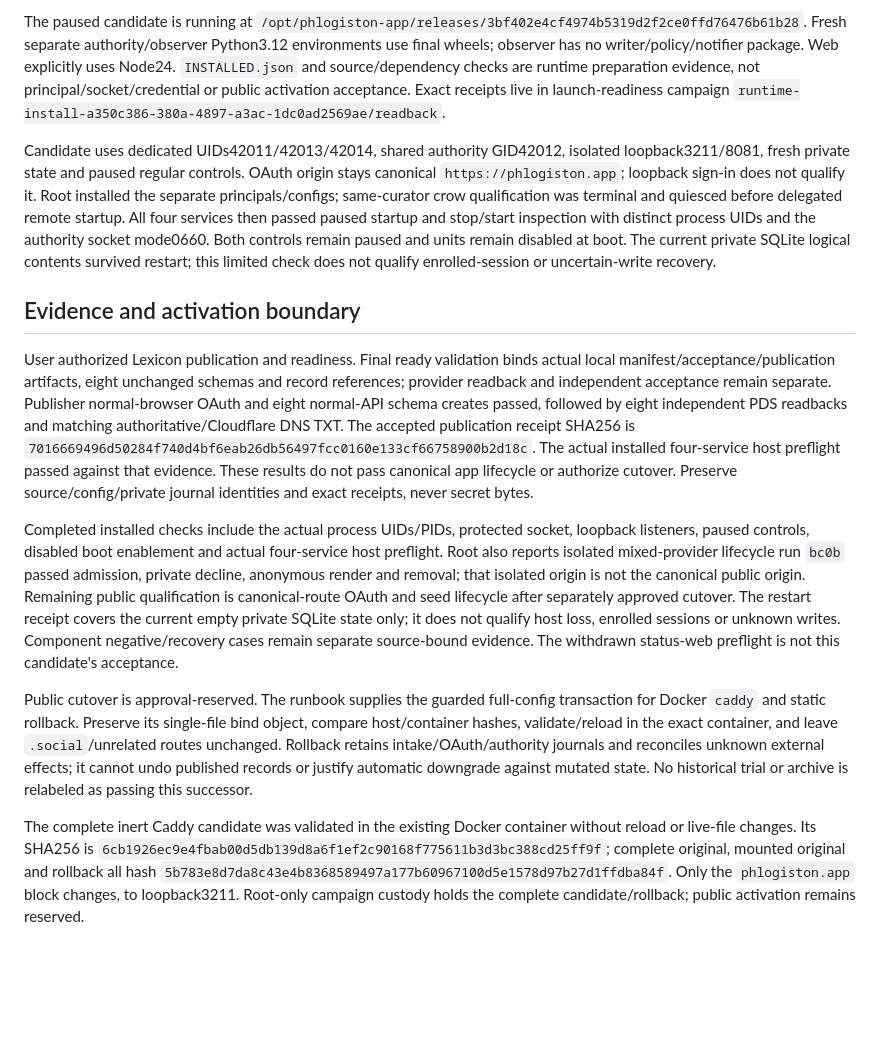
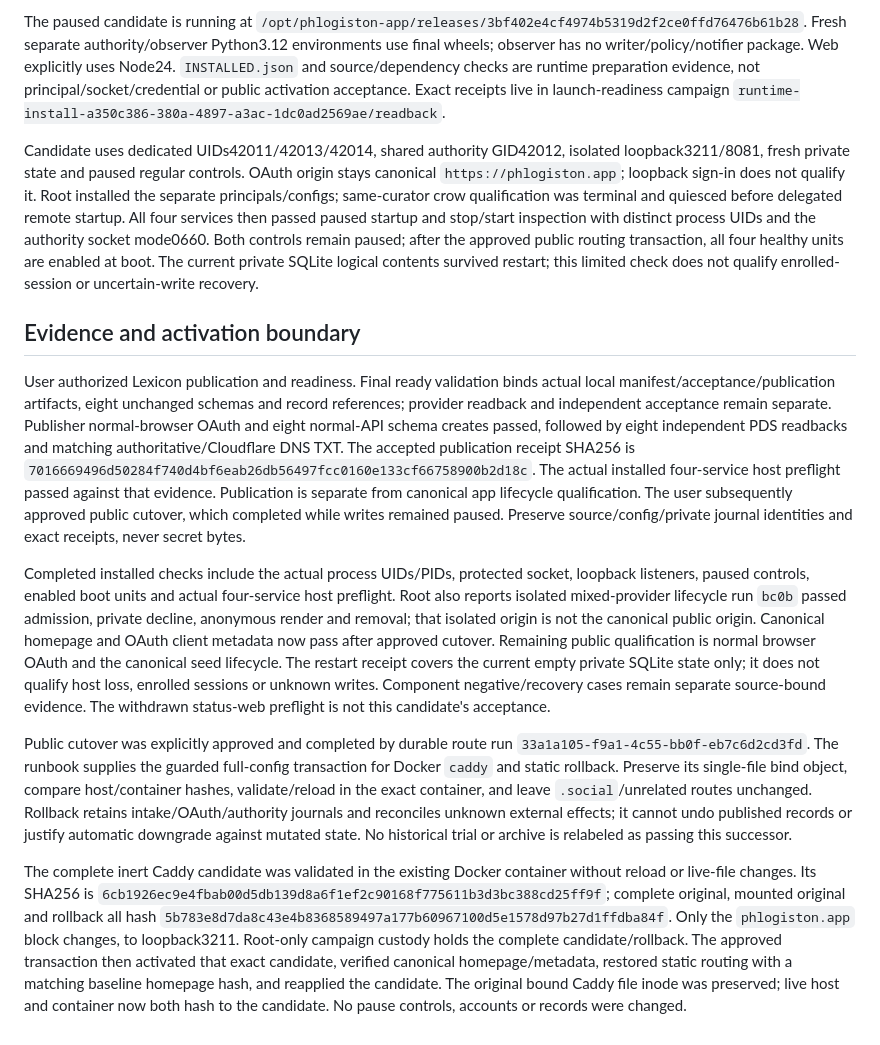
Before and after one commit to unpingable/phlogiston-pds-appview, a Markdown page: docs/P0-IMPLEMENTATION-HANDOFF.md, the part around the change. Drawn GitHub-style; blank space fills up the shorter version.

Commit message:
Record approved paused public route activation and rollback rehearsal

```diff
--- a/docs/P0-IMPLEMENTATION-HANDOFF.md
+++ b/docs/P0-IMPLEMENTATION-HANDOFF.md
@@ -14,14 +14,14 @@ Final community source is `3bf402e4cf4974b5319d2f2ce0ffd76476b61b28`, composed o
 
 The paused candidate is running at `/opt/phlogiston-app/releases/3bf402e4cf4974b5319d2f2ce0ffd76476b61b28`. Fresh separate authority/observer Python3.12 environments use final wheels; observer has no writer/policy/notifier package. Web explicitly uses Node24. `INSTALLED.json` and source/dependency checks are runtime preparation evidence, not principal/socket/credential or public activation acceptance. Exact receipts live in launch-readiness campaign `runtime-install-a350c386-380a-4897-a3ac-1dc0ad2569ae/readback`.
 
-Candidate uses dedicated UIDs42011/42013/42014, shared authority GID42012, isolated loopback3211/8081, fresh private state and paused regular controls. OAuth origin stays canonical `https://phlogiston.app`; loopback sign-in does not qualify it. Root installed the separate principals/configs; same-curator crow qualification was terminal and quiesced before delegated remote startup. All four services then passed paused startup and stop/start inspection with distinct process UIDs and the authority socket mode0660. Both controls remain paused and units remain disabled at boot. The current private SQLite logical contents survived restart; this limited check does not qualify enrolled-session or uncertain-write recovery.
+Candidate uses dedicated UIDs42011/42013/42014, shared authority GID42012, isolated loopback3211/8081, fresh private state and paused regular controls. OAuth origin stays canonical `https://phlogiston.app`; loopback sign-in does not qualify it. Root installed the separate principals/configs; same-curator crow qualification was terminal and quiesced before delegated remote startup. All four services then passed paused startup and stop/start inspection with distinct process UIDs and the authority socket mode0660. Both controls remain paused; after the approved public routing transaction, all four healthy units are enabled at boot. The current private SQLite logical contents survived restart; this limited check does not qualify enrolled-session or uncertain-write recovery.
 
 ## Evidence and activation boundary
 
-User authorized Lexicon publication and readiness. Final ready validation binds actual local manifest/acceptance/publication artifacts, eight unchanged schemas and record references; provider readback and independent acceptance remain separate. Publisher normal-browser OAuth and eight normal-API schema creates passed, followed by eight independent PDS readbacks and matching authoritative/Cloudflare DNS TXT. The accepted publication receipt SHA256 is `7016669496d50284f740d4bf6eab26db56497fcc0160e133cf66758900b2d18c`. The actual installed four-service host preflight passed against that evidence. These results do not pass canonical app lifecycle or authorize cutover. Preserve source/config/private journal identities and exact receipts, never secret bytes.
+User authorized Lexicon publication and readiness. Final ready validation binds actual local manifest/acceptance/publication artifacts, eight unchanged schemas and record references; provider readback and independent acceptance remain separate. Publisher normal-browser OAuth and eight normal-API schema creates passed, followed by eight independent PDS readbacks and matching authoritative/Cloudflare DNS TXT. The accepted publication receipt SHA256 is `7016669496d50284f740d4bf6eab26db56497fcc0160e133cf66758900b2d18c`. The actual installed four-service host preflight passed against that evidence. Publication is separate from canonical app lifecycle qualification. The user subsequently approved public cutover, which completed while writes remained paused. Preserve source/config/private journal identities and exact receipts, never secret bytes.
 
-Completed installed checks include the actual process UIDs/PIDs, protected socket, loopback listeners, paused controls, disabled boot enablement and actual four-service host preflight. Root also reports isolated mixed-provider lifecycle run `bc0b` passed admission, private decline, anonymous render and removal; that isolated origin is not the canonical public origin. Remaining public qualification is canonical-route OAuth and seed lifecycle after separately approved cutover. The restart receipt covers the current empty private SQLite state only; it does not qualify host loss, enrolled sessions or unknown writes. Component negative/recovery cases remain separate source-bound evidence. The withdrawn status-web preflight is not this candidate's acceptance.
+Completed installed checks include the actual process UIDs/PIDs, protected socket, loopback listeners, paused controls, enabled boot units and actual four-service host preflight. Root also reports isolated mixed-provider lifecycle run `bc0b` passed admission, private decline, anonymous render and removal; that isolated origin is not the canonical public origin. Canonical homepage and OAuth client metadata now pass after approved cutover. Remaining public qualification is normal browser OAuth and the canonical seed lifecycle. The restart receipt covers the current empty private SQLite state only; it does not qualify host loss, enrolled sessions or unknown writes. Component negative/recovery cases remain separate source-bound evidence. The withdrawn status-web preflight is not this candidate's acceptance.
 
-Public cutover is approval-reserved. The runbook supplies the guarded full-config transaction for Docker `caddy` and static rollback. Preserve its single-file bind object, compare host/container hashes, validate/reload in the exact container, and leave `.social`/unrelated routes unchanged. Rollback retains intake/OAuth/authority journals and reconciles unknown external effects; it cannot undo published records or justify automatic downgrade against mutated state. No historical trial or archive is relabeled as passing this successor.
+Public cutover was explicitly approved and completed by durable route run `33a1a105-f9a1-4c55-bb0f-eb7c6d2cd3fd`. The runbook supplies the guarded full-config transaction for Docker `caddy` and static rollback. Preserve its single-file bind object, compare host/container hashes, validate/reload in the exact container, and leave `.social`/unrelated routes unchanged. Rollback retains intake/OAuth/authority journals and reconciles unknown external effects; it cannot undo published records or justify automatic downgrade against mutated state. No historical trial or archive is relabeled as passing this successor.
 
-The complete inert Caddy candidate was validated in the existing Docker container without reload or live-file changes. Its SHA256 is `6cb1926ec9e4fbab00d5db139d8a6f1ef2c90168f775611b3d3bc388cd25ff9f`; complete original, mounted original and rollback all hash `5b783e8d7da8c43e4b8368589497a177b60967100d5e1578d97b27d1ffdba84f`. Only the `phlogiston.app` block changes, to loopback3211. Root-only campaign custody holds the complete candidate/rollback; public activation remains reserved.
+The complete inert Caddy candidate was validated in the existing Docker container without reload or live-file changes. Its SHA256 is `6cb1926ec9e4fbab00d5db139d8a6f1ef2c90168f775611b3d3bc388cd25ff9f`; complete original, mounted original and rollback all hash `5b783e8d7da8c43e4b8368589497a177b60967100d5e1578d97b27d1ffdba84f`. Only the `phlogiston.app` block changes, to loopback3211. Root-only campaign custody holds the complete candidate/rollback. The approved transaction then activated that exact candidate, verified canonical homepage/metadata, restored static routing with a matching baseline homepage hash, and reapplied the candidate. The original bound Caddy file inode was preserved; live host and container now both hash to the candidate. No pause controls, accounts or records were changed.
```
Also changed, not shown: 1 other file.
